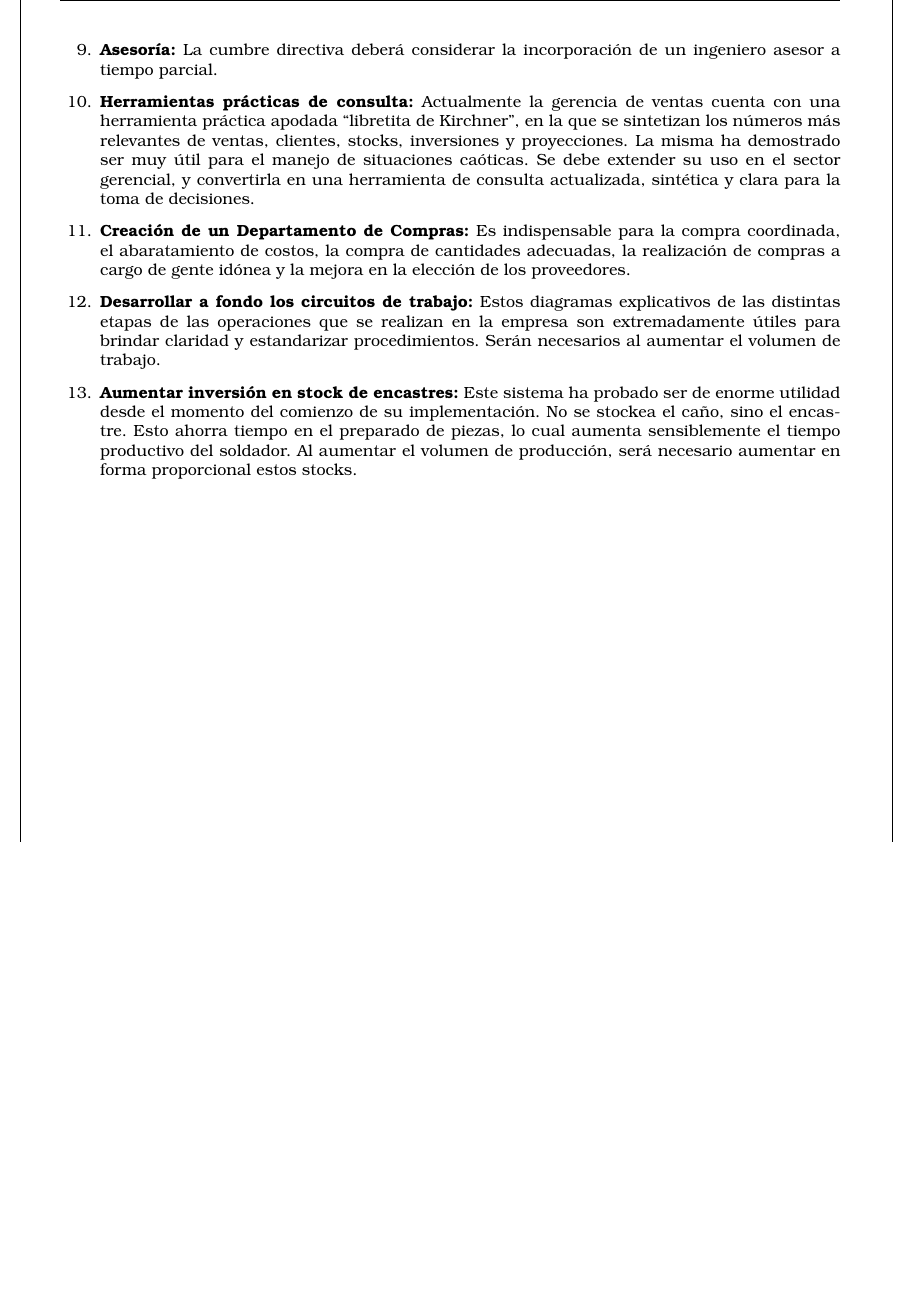
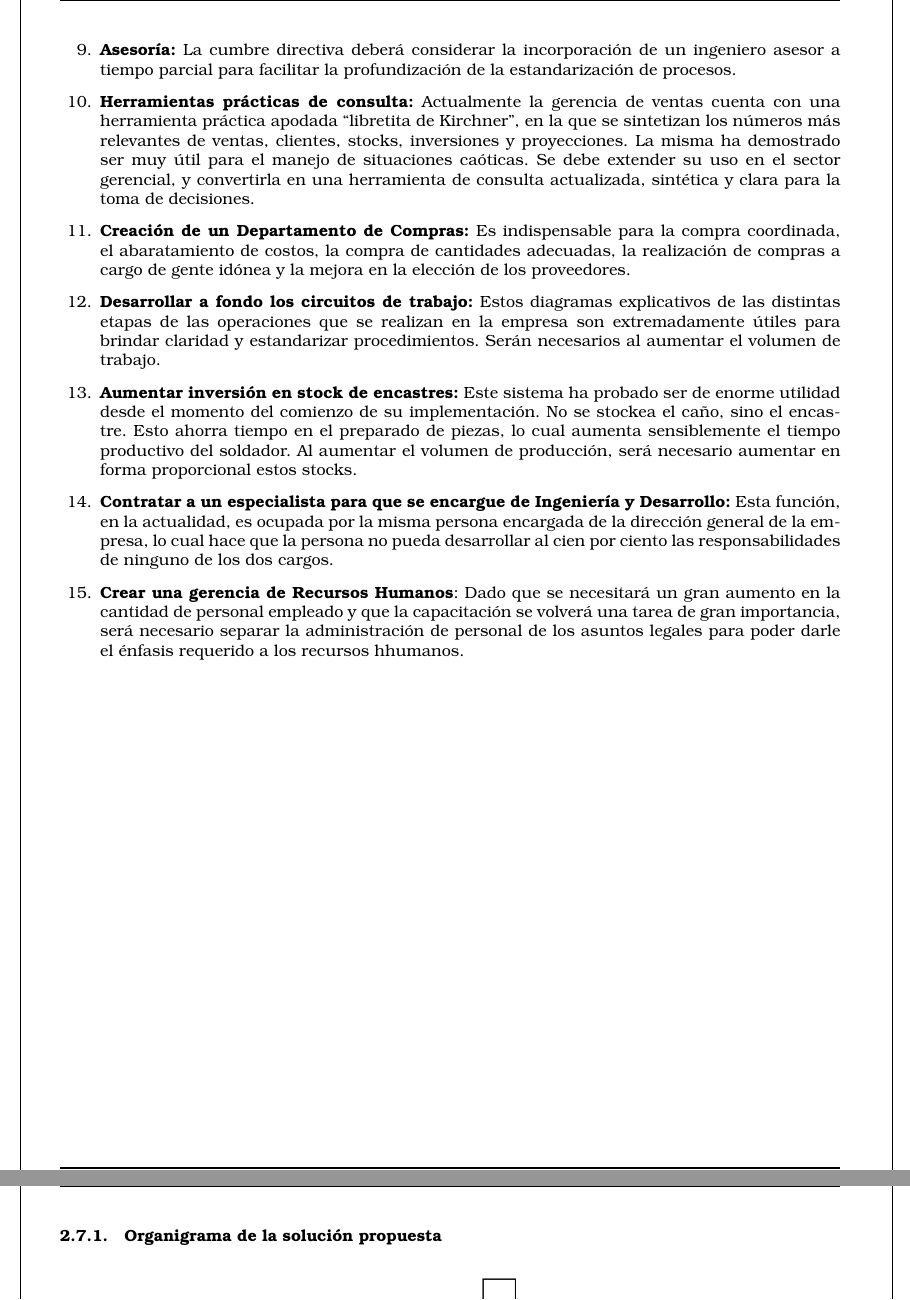
Before and after one commit to Bloodclot24/empresitas, a LaTeX document (Empresa.tex): part of page 49 of 50 before the commit and two parts of pages 49 and 50 of 51 after it, the two joined at a grey line, cut so that both start at the same text, the shorter picture padded with empty space. Compiled offline with pdfLaTeX; an older LaTeX class or package is replaced by its successor.

Commit message:
Agregados a la hipotesis y organigrama (aun borrador, propongan che!)

```diff
--- a/Empresa.tex
+++ b/Empresa.tex
@@ -1190,7 +1190,7 @@ En este sector incluye las operaciones de complejidad productiva: coordina y reg
 
 \item \textbf{Inversi\'on en stock:} Para cumplir con tranquilidad con los plazos de entrega y permitir que los empleados de producci\'on puedan tener horarios regulares y no sean sobreexigidos, se estima necesario invertir dinero, tiempo y materia prima en almacenar stock para la implantaci\'on de uno o dos locales y dos o tres corners. De este modo, tambi\'en queda cubierto el caso de ausentismo de empleados de producci\'on por enfermedad en invierno, y casos similares, que suelen ocurrir. Se deber\'an realizar estudios apropiados para determinar el stock \'optimo.
 
-\item \textbf{Asesor\'ia:} La cumbre directiva deber\'a considerar la incorporaci\'on de un ingeniero asesor a tiempo parcial.
+\item \textbf{Asesor\'ia:} La cumbre directiva deber\'a considerar la incorporaci\'on de un ingeniero asesor a tiempo parcial para facilitar la profundizaci\'on de la estandarizaci\'on de procesos.
 
 \item \textbf{Herramientas pr\'acticas de consulta:} Actualmente la gerencia de ventas cuenta con una herramienta pr\'actica apodada ``libretita de Kirchner'', en la que se sintetizan los n\'umeros m\'as relevantes de ventas, clientes, stocks, inversiones y proyecciones. La misma ha demostrado ser muy \'util para el manejo de situaciones ca\'oticas. Se debe extender su uso en el sector gerencial, y convertirla en una herramienta de consulta actualizada, sint\'etica y clara para la toma de decisiones.
 
@@ -1199,5 +1199,11 @@ En este sector incluye las operaciones de complejidad productiva: coordina y reg
 \item \textbf{Desarrollar a fondo los circuitos de trabajo:} Estos diagramas explicativos de las distintas etapas de las operaciones que se realizan en la empresa son extremadamente \'utiles para brindar claridad y estandarizar procedimientos. Ser\'an necesarios al aumentar el volumen de trabajo.
 
 \item \textbf{Aumentar inversi\'on en stock de encastres:} Este sistema ha probado ser de enorme utilidad desde el momento del comienzo de su implementaci\'on. No se stockea el ca\~no, sino el encastre. Esto ahorra tiempo en el preparado de piezas, lo cual aumenta sensiblemente el tiempo productivo del soldador. Al aumentar el volumen de producci\'on, ser\'a necesario aumentar en forma proporcional estos stocks.
+
+\item \textbf{Contratar a un especialista para que se encargue de Ingenier\'ia y Desarrollo:} Esta funci\'on, en la actualidad, es ocupada por la misma persona encargada de la direcci\'on general de la empresa, lo cual hace que la persona no pueda desarrollar al cien por ciento las responsabilidades de ninguno de los dos cargos.
+
+\item \textbf{Crear una gerencia de Recursos Humanos}: Dado que se necesitar\'a un gran aumento en la cantidad de personal empleado y que la capacitaci\'on se volver\'a una tarea de gran importancia, ser\'a necesario separar la administraci\'on de personal de los asuntos legales para poder darle el \'enfasis requerido a los recursos hhumanos.
+
 \end{enumerate}
 
+\subsubsection{Organigrama de la soluci\'on propuesta}
```
Also changed, not shown: Empresa.pdf, Organigramas/OrganiHipotesis.png (added), Empresa.tex (6 more changed lines), 1 other file.
